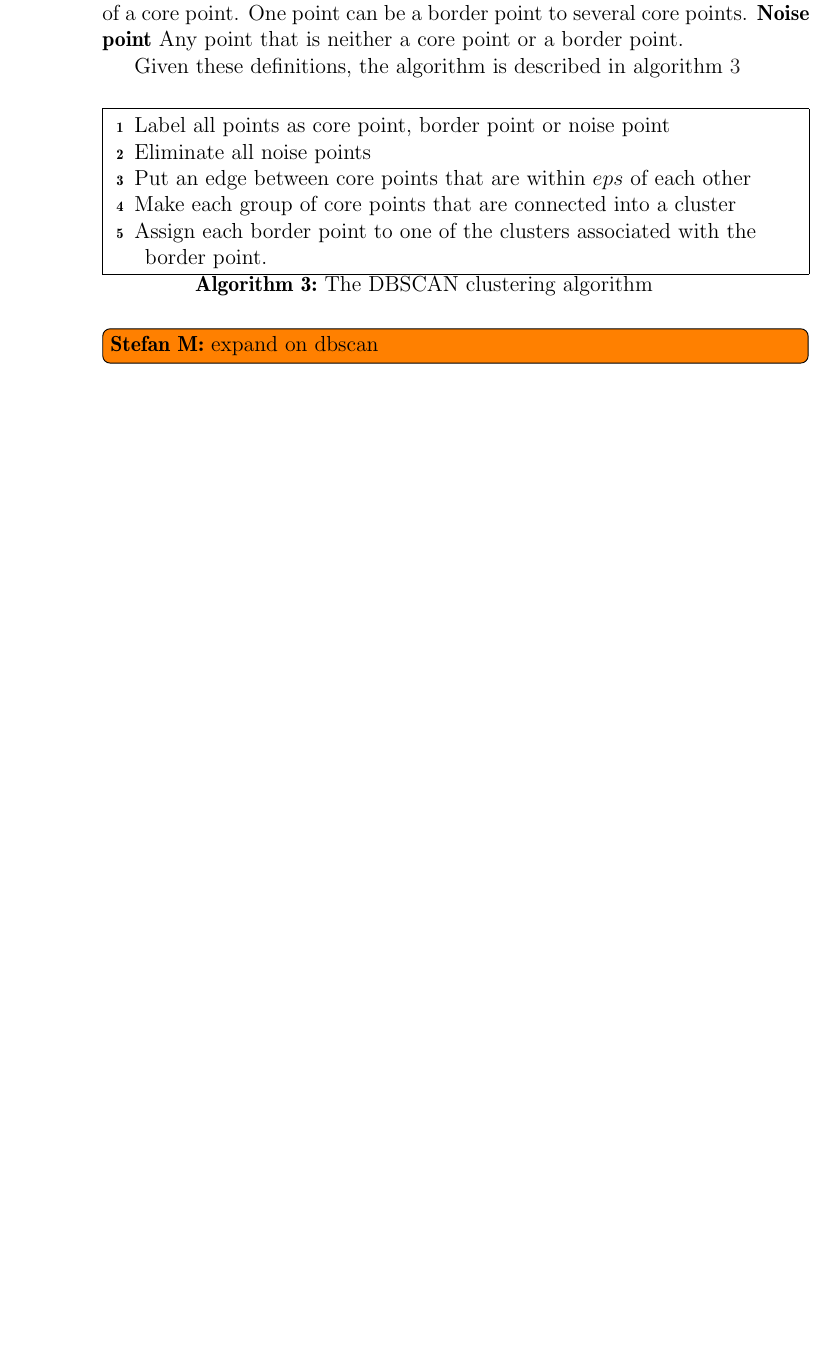
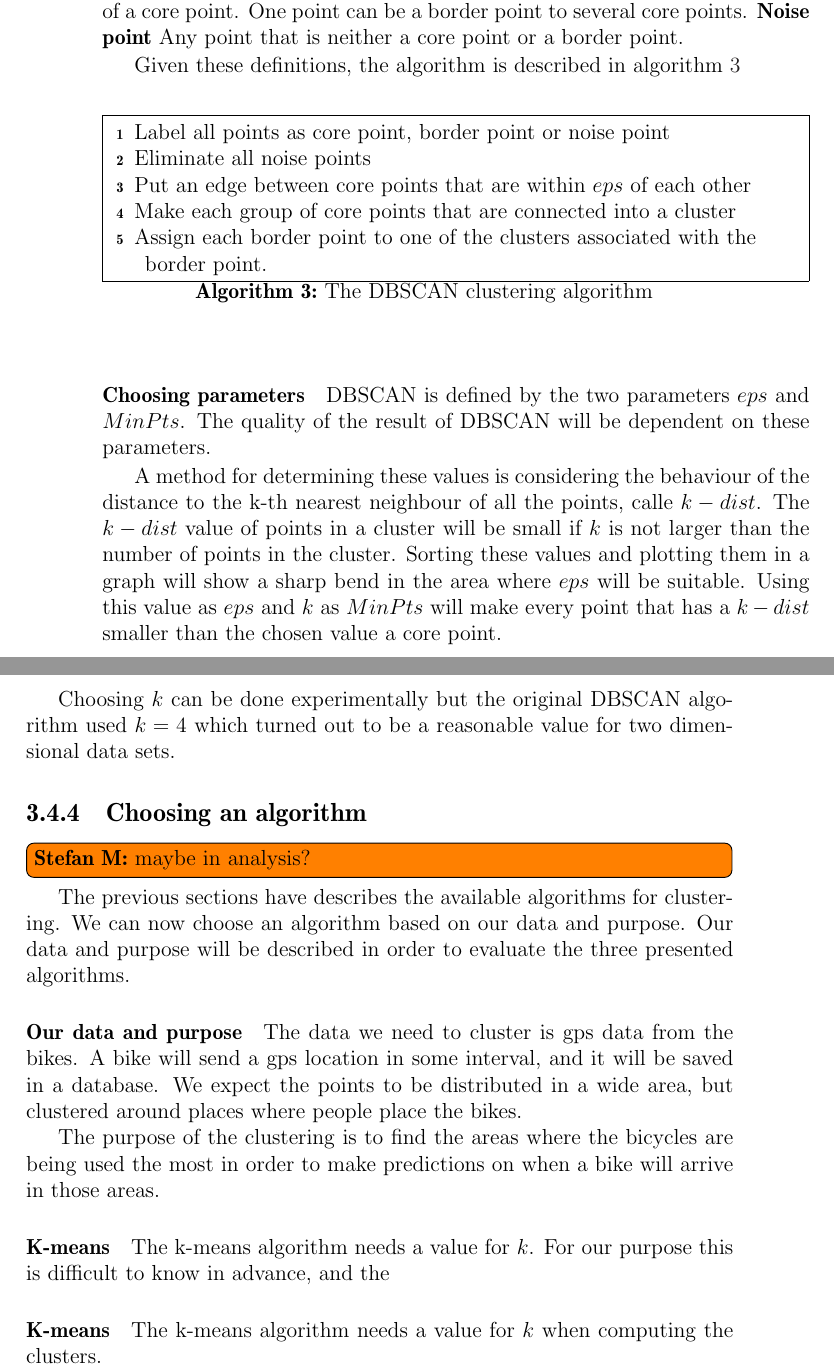
Before and after one commit to sw701e14/report, a LaTeX thesis (main.tex, which reads content/clustering.tex): part of page 22 of 27 before the commit and two parts of pages 22 and 23 of 28 after it, the two joined at a grey line, cut so that both start at the same text, the shorter picture padded with empty space. Compiled offline with pdfLaTeX; a LaTeX package or settings file that is missing is left out.

Commit message:
more on dbscan and alg choice

```diff
--- a/content/clustering.tex
+++ b/content/clustering.tex
@@ -178,4 +178,34 @@ Assign each border point to one of the clusters associated with the border point
 \caption{The DBSCAN clustering algorithm}\label{dbscan-algo}
 \end{algorithm}
 
-\stefan{expand on dbscan}
+\paragraph{Choosing parameters}
+DBSCAN is defined by the two parameters $ eps $ and $ MinPts $.
+The quality of the result of DBSCAN will be dependent on these parameters.
+
+A method for determining these values is considering the behaviour of the distance to the k-th nearest neighbour of all the points, calle $ k-dist $.
+The $ k-dist $ value of points in a cluster will be small if $ k $ is not larger than the number of points in the cluster.
+Sorting these values and plotting them in a graph will show a sharp bend in the area where $ eps $ will be suitable.
+Using this value as $ eps $ and $ k $ as $MinPts$ will make every point that has a $ k-dist $ smaller than the chosen value a core point.
+
+Choosing $ k $ can be done experimentally but the original DBSCAN algorithm used $ k= 4 $ which turned out to be a reasonable value for two dimensional data sets.
+
+
+\subsection{Choosing an algorithm}
+\stefan{maybe in analysis?}
+The previous sections have describes the available algorithms for clustering.
+We can now choose an algorithm based on our data and purpose.
+Our data and purpose will be described in order to evaluate the three presented algorithms.
+
+\paragraph{Our data and purpose}
+The data we need to cluster is gps data from the bikes.
+A bike will send a gps location in some interval, and it will be saved in a database.
+We expect the points to be distributed in a wide area, but clustered around places where people place the bikes.
+
+The purpose of the clustering is to find the areas where the bicycles are being used the most in order to make predictions on when a bike will arrive in those areas.
+
+\paragraph{K-means}
+The k-means algorithm needs a value for $ k $.
+For our purpose this is difficult to know in advance, and the
+
+\paragraph{K-means}
+The k-means algorithm needs a value for $ k $ when computing the clusters.
```
